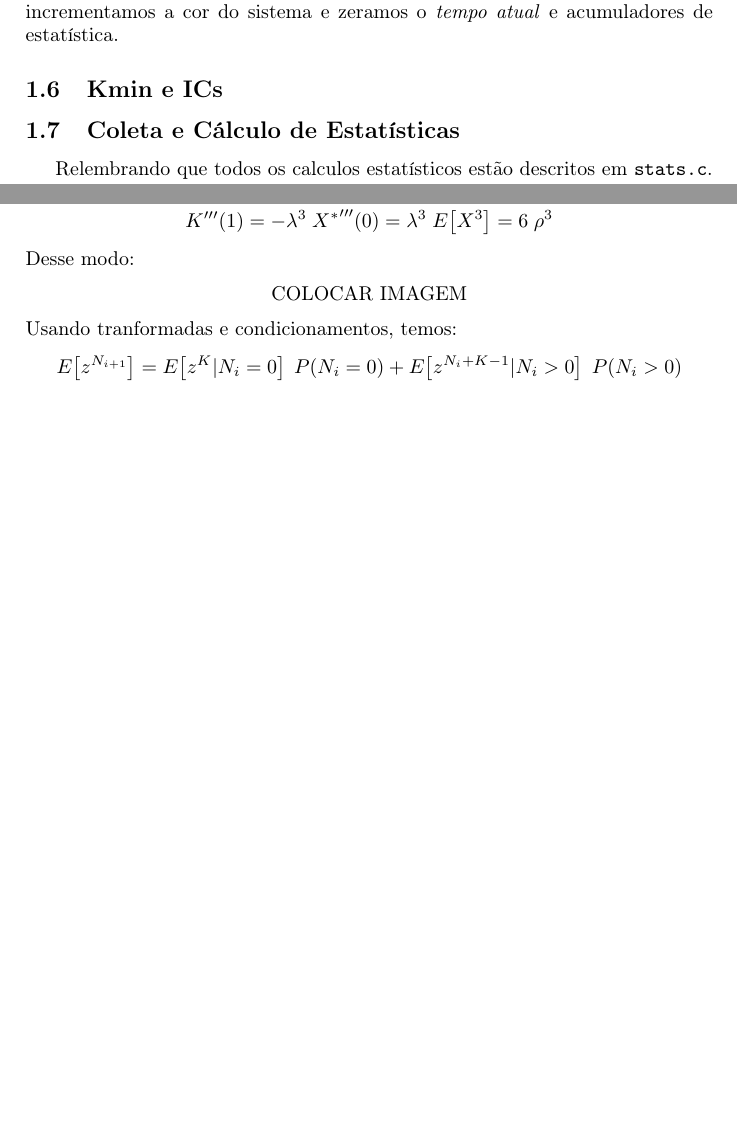
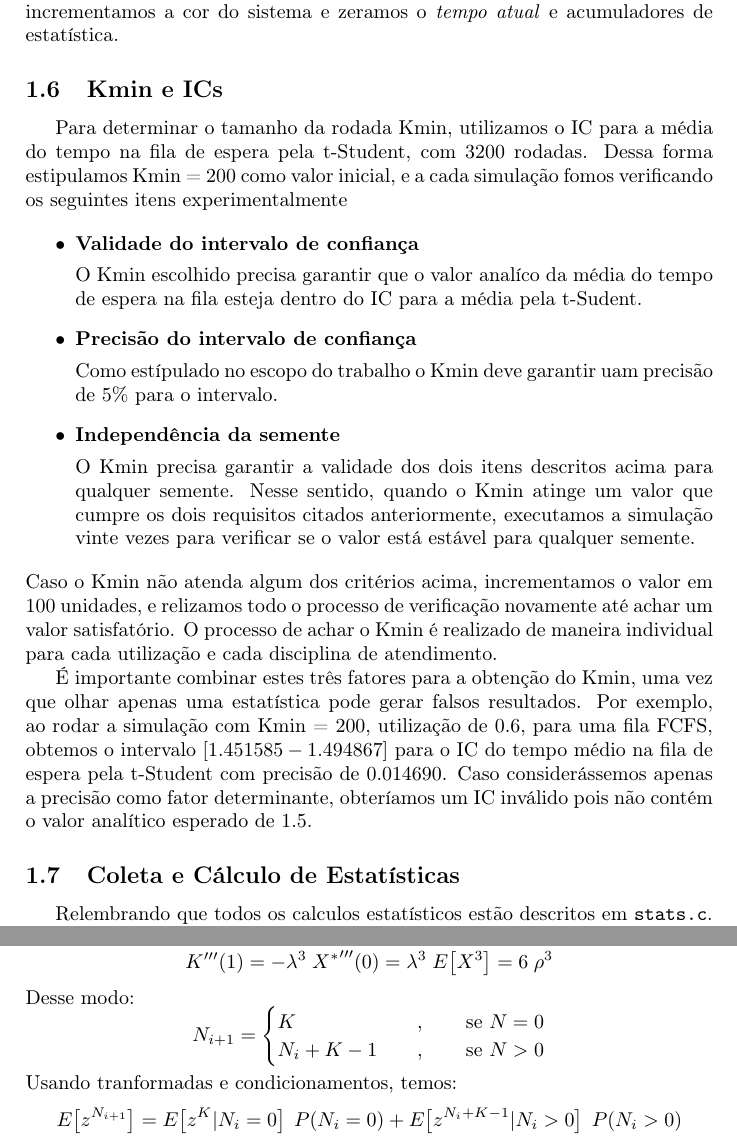
Before and after one commit to PolyTadeu/TrabFinalAD, a LaTeX document (relatorio/relatorio.tex): two parts of pages 6 and 12 of 21, joined at a grey line, cut so that both start at the same text, the shorter picture padded with empty space. Compiled offline with pdfLaTeX.

Commit message:
explicacao do kmin e IC na introdução, integral e cadeias de markov que faltavam

```diff
--- a/relatorio/relatorio.tex
+++ b/relatorio/relatorio.tex
@@ -24,7 +24,7 @@
   \\
 Gustavo Muzy Fraga -
   \\
-Polyana Tadeu -
+Polyana Tadeu Pacheco da Silva - 119044517
 }
 \date{}
 
@@ -324,7 +324,43 @@ zeramos o \emph{tempo atual} e
 acumuladores de estatística.
 
 \subsection{Kmin e ICs}
-% TODO(Polyana)
+Para determinar o tamanho da rodada Kmin, utilizamos o IC para a
+média do tempo na fila de espera pela t-Student, com 3200 rodadas.
+Dessa forma estipulamos Kmin = \(200\) como valor inicial, e a cada simulação
+fomos verificando os seguintes itens experimentalmente
+
+\begin{itemize}
+    \item \textbf{Validade do intervalo de confiança} \par
+        O Kmin escolhido precisa garantir que o valor
+        analíco da média do tempo de espera na fila esteja dentro do
+        IC para a média pela t-Sudent.
+
+    \item \textbf{Precisão do intervalo de confiança} \par
+        Como estípulado no escopo do trabalho o Kmin deve garantir
+        uam precisão de \(5\%\) para o intervalo.
+
+    \item \textbf{Independência da semente} \par
+        O Kmin precisa garantir a validade dos dois itens
+        descritos acima para qualquer semente. Nesse sentido,
+        quando o Kmin atinge um valor que cumpre os dois
+        requisitos citados anteriormente, executamos a simulação
+        vinte vezes para verificar se o valor está estável para
+        qualquer semente.
+
+\end{itemize}
+Caso o Kmin não atenda algum dos critérios acima, incrementamos o
+valor em \(100\) unidades, e relizamos todo o processo de verificação
+novamente até achar um valor satisfatório. O processo de achar o Kmin
+é realizado de maneira individual para cada utilização e cada disciplina
+de atendimento.
+
+É importante combinar estes três fatores para a obtenção do Kmin, uma vez que
+olhar apenas uma estatística pode gerar falsos resultados. Por exemplo, ao rodar
+a simulação com Kmin = \(200\), utilização de \(0.6\), para uma fila FCFS,
+obtemos o intervalo \([1.451585 - 1.494867]\) para o IC do tempo médio
+na fila de espera pela t-Student com precisão de \(0.014690\). Caso considerássemos
+apenas a precisão como fator determinante, obteríamos um IC inválido
+pois não contém o valor analítico esperado de \(1.5\).
 
 \subsection{Coleta e Cálculo de Estatísticas}
 Relembrando que todos os calculos estatísticos estão
@@ -599,9 +651,12 @@ Para uma fila M/M/1 \(\rho = \lambda \; \E{X}\)
         = \lambda^3 \; \E{X^3} = 6 \; \rho^3
 \end{align*}
 Desse modo:
-\begin{center}
-    COLOCAR IMAGEM
-\end{center}
+\[
+    N_{i+1} = \begin{cases}
+                K \quad&, \qquad\text{se } N = 0 \\
+                N_i + K - 1 \quad&, \qquad\text{se } N > 0 \\
+        \end{cases}
+\]
 Usando tranformadas e condicionamentos, temos:
 \[
     \E{z^{N_{i+1}}}
```
Also changed, not shown: relatorio/relatorio.tex (42 more changed lines).
